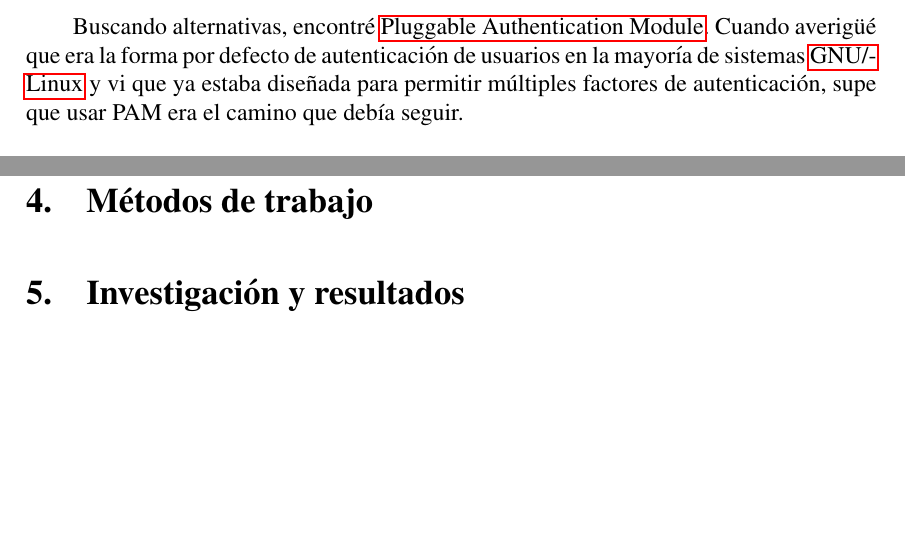
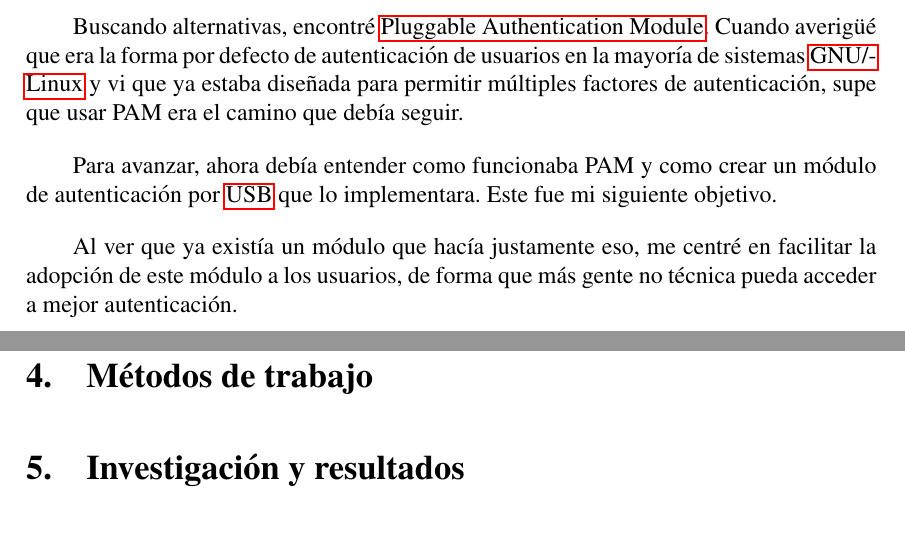
Before and after one commit to SergioRosello/TFG, a LaTeX paper (Memoria/TFG.tex): two parts of pages 18 and 19 of 25, joined at a grey line, cut so that both start at the same text, the shorter picture padded with empty space. Compiled offline with pdfLaTeX.

Commit message:
Acabado el apartado de objetivos

```diff
--- a/Memoria/TFG.tex
+++ b/Memoria/TFG.tex
@@ -112,8 +112,11 @@ Ahora mismo no se que poner ;) ***
 Desde el inicio, el principal objetivo de este trabajo ha sido expandir mi conocimiento sobre \Gls{GNU/Linux}. Además de ser un sistema operativo versátil y fehaciente, es una prueba viviente de que se puede hacer código libre en comunidad y de calidad. Al hablar con mi tutor mi idea sobre el trabajo, concluimos en que tendríamos que hilar más fino, entonces, me sugirió centrarnos en la seguridad. \par
 Una vez reducido el ámbito de investigación, debía encontrar un proyecto que me interesase. Tuve la suerte de que mi tutor me parara el enlace de un vídeo en el que se describía como se generaba una puerta trasera en el sistema, mediante herramientas poco monitorizadas por los administradores de sistema debido a la cantidad de tráfico que generan. Este proyecto me interesó y decidí centrar mi investigación en el análisis y la automatización de doble factor de autenticación en sistemas \Gls{GNU/Linux}. \par
 Mi objetivo inicial en este trabajo era crear un sistema que permitiese al usuario bloquear y desbloquear el ordenador con un \Gls{USB}. Cuando empecé a investigar como podía hacer eso, me centré en \Gls{dbus}. Tras el primer ciclo de investigación/implementación conseguí bloquear el sistema al enviar un comando mediante \Gls{dbus} al programa que se encarga de bloquear el sistema pero debido a varios factores que se explicarán más adelante, no era una solución buena. \par
-Buscando alternativas, encontré \Gls{PAM}. Cuando averigüé que era la forma por defecto de autenticación de usuarios en la mayoría de sistemas \Gls{GNU/Linux} y vi que ya estaba diseñada para permitir múltiples factores de autenticación, supe que usar PAM era el camino que debía seguir.
+Buscando alternativas, encontré \Gls{PAM}. Cuando averigüé que era la forma por defecto de autenticación de usuarios en la mayoría de sistemas \Gls{GNU/Linux} y vi que ya estaba diseñada para permitir múltiples factores de autenticación, supe que usar PAM era el camino que debía seguir. \par
+Para avanzar, ahora debía entender como funcionaba PAM y como crear un módulo de autenticación por \Gls{USB} que lo implementara. Este fue mi siguiente objetivo. \par
+Al ver que ya existía un módulo que hacía justamente eso, me centré en facilitar la adopción de este módulo a los usuarios, de forma que más gente no técnica pueda acceder a mejor autenticación.
 \section{Métodos de trabajo}
+
 \section{Investigación y resultados}
 En esta sección, describiré las distintas tecnologías de autenticación existentes, los problemas actuales de esas tecnologías, defenderé la necesidad de una seguridad más agresiva, tanto para los usuarios normales como para las grandes empresas y desglosaré las distintas formas de conseguir esta seguridad actualmente.
 \subsection{Tecnologías y protocolos}
```
Also changed, not shown: Memoria/TFG.pdf.
